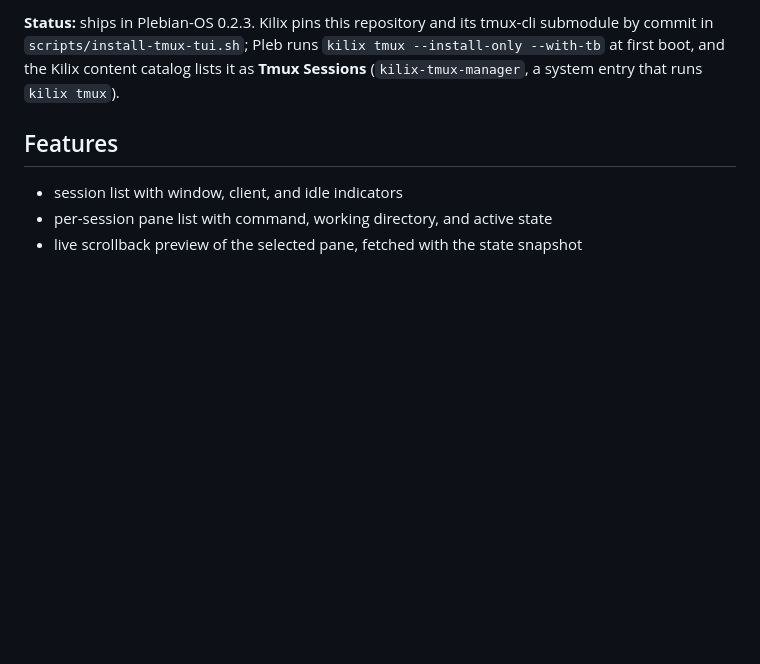
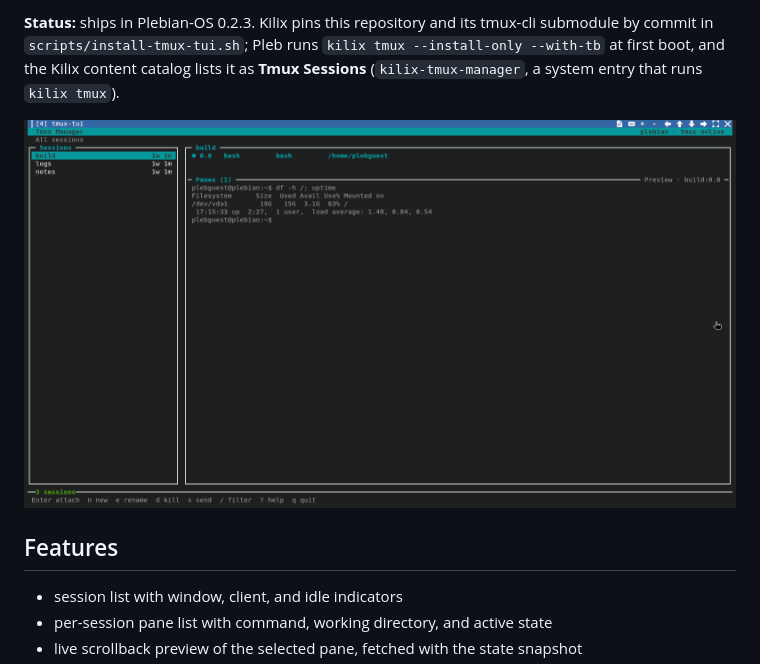
Before and after one commit to itsmygithubacct/tmux-tui, a Markdown page: README.md, the part around the change. Drawn GitHub-style; pictures changed too: docs/images/tmux-tui.png (added); blank space fills up the shorter version.

Commit message:
Add a current screenshot to the README
Captured on a fresh Plebian-OS 0.2.3-rc6 install.

```diff
--- a/README.md
+++ b/README.md
@@ -12,6 +12,8 @@ tmux-cli submodule by commit in `scripts/install-tmux-tui.sh`; Pleb runs
 `kilix tmux --install-only --with-tb` at first boot, and the Kilix content
 catalog lists it as **Tmux Sessions** (`kilix-tmux-manager`, a system entry
 that runs `kilix tmux`).
+
+![Tmux Manager listing three sessions, with the selected session's pane previewed](docs/images/tmux-tui.png)
 
 ## Features
 
```
